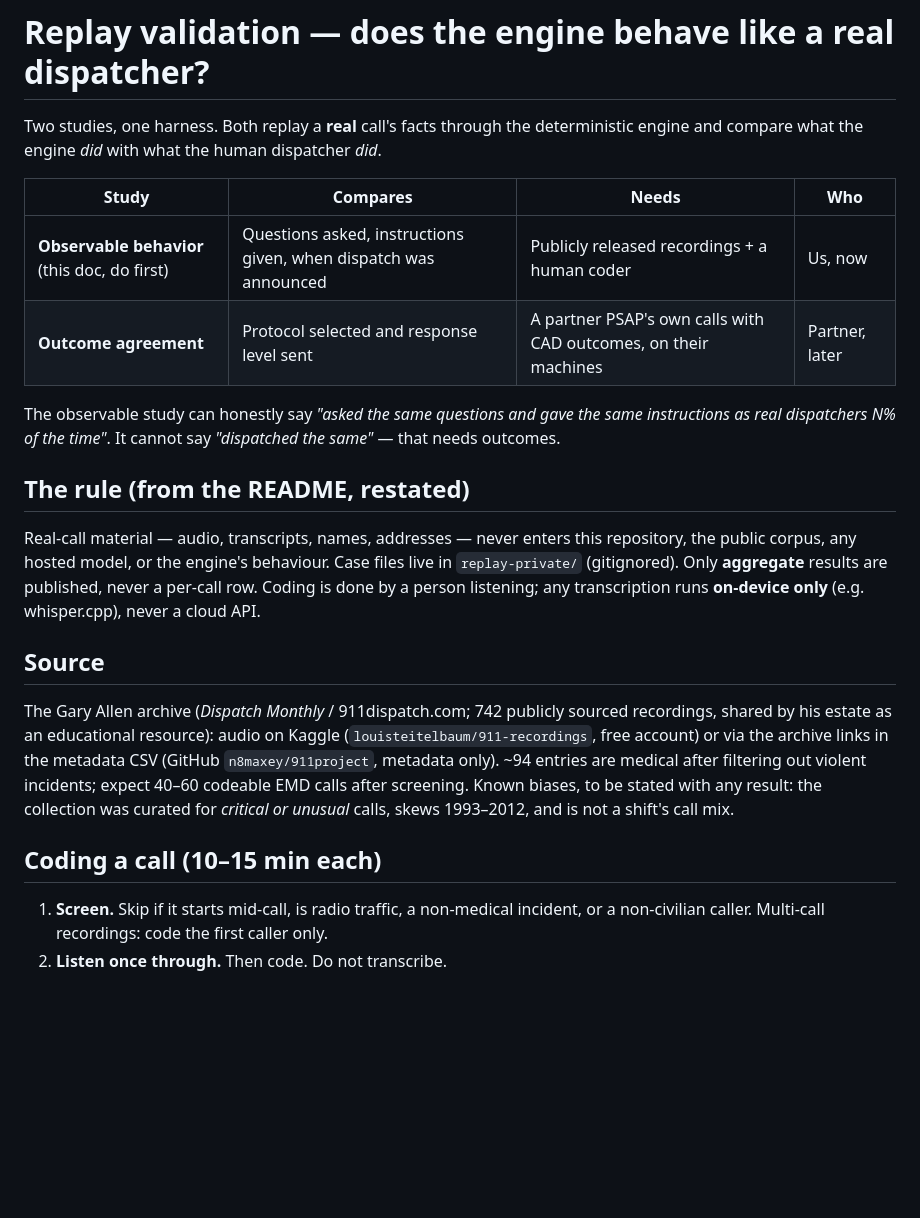
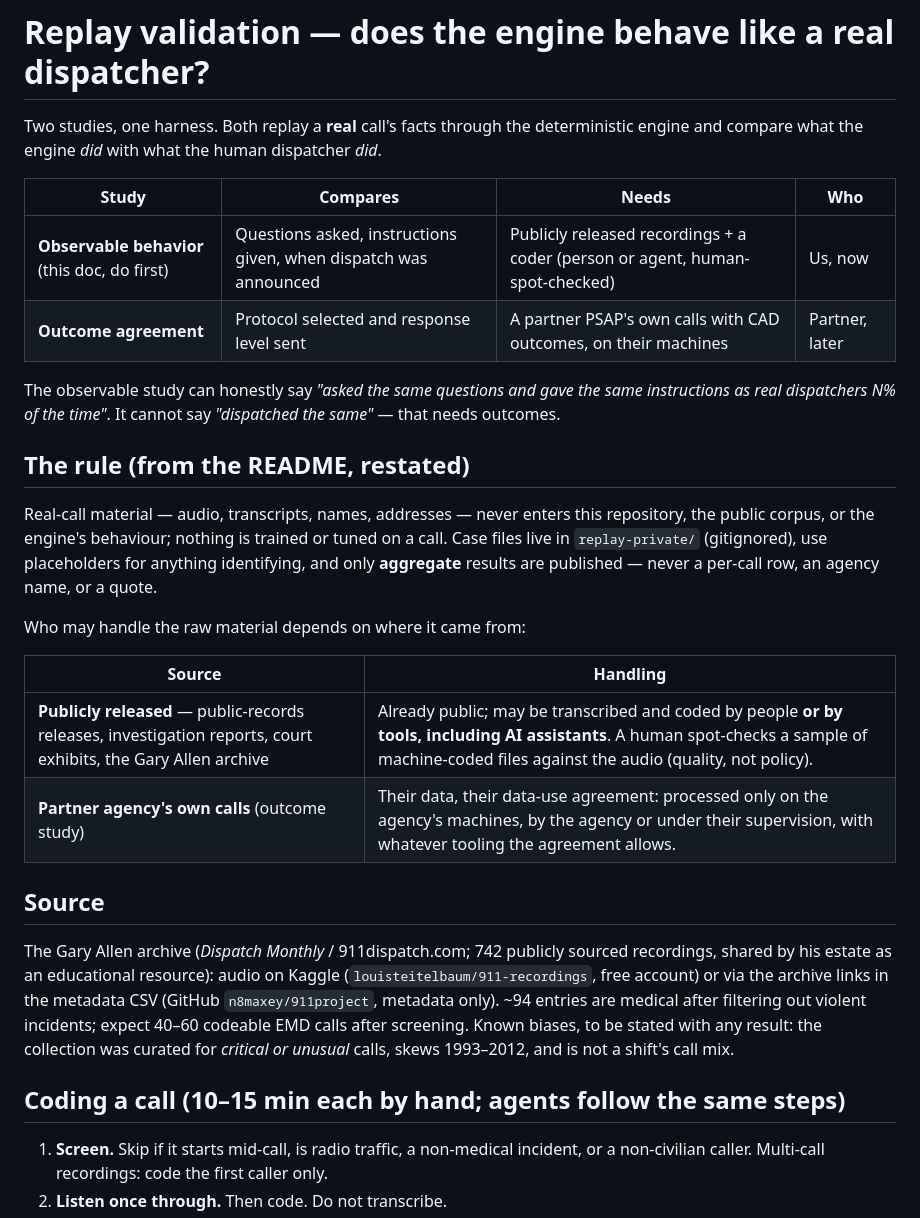
Before and after one commit to AccesSOS/open-dispatch-simulator, a Markdown page: docs/REPLAY.md, the part around the change. GitHub-like rendering; blank space fills up the shorter version.

```diff
--- a/docs/REPLAY.md
+++ b/docs/REPLAY.md
@@ -5,7 +5,7 @@ and compare what the engine *did* with what the human dispatcher *did*.
 
 | Study | Compares | Needs | Who |
 | --- | --- | --- | --- |
-| **Observable behavior** (this doc, do first) | Questions asked, instructions given, when dispatch was announced | Publicly released recordings + a human coder | Us, now |
+| **Observable behavior** (this doc, do first) | Questions asked, instructions given, when dispatch was announced | Publicly released recordings + a coder (person or agent, human-spot-checked) | Us, now |
 | **Outcome agreement** | Protocol selected and response level sent | A partner PSAP's own calls with CAD outcomes, on their machines | Partner, later |
 
 The observable study can honestly say *"asked the same questions and gave the same instructions
@@ -14,9 +14,16 @@ as real dispatchers N% of the time"*. It cannot say *"dispatched the same"* —
 ## The rule (from the README, restated)
 
 Real-call material — audio, transcripts, names, addresses — never enters this repository, the
-public corpus, any hosted model, or the engine's behaviour. Case files live in `replay-private/`
-(gitignored). Only **aggregate** results are published, never a per-call row. Coding is done by a
-person listening; any transcription runs **on-device only** (e.g. whisper.cpp), never a cloud API.
+public corpus, or the engine's behaviour; nothing is trained or tuned on a call. Case files live in
+`replay-private/` (gitignored), use placeholders for anything identifying, and only **aggregate**
+results are published — never a per-call row, an agency name, or a quote.
+
+Who may handle the raw material depends on where it came from:
+
+| Source | Handling |
+| --- | --- |
+| **Publicly released** — public-records releases, investigation reports, court exhibits, the Gary Allen archive | Already public; may be transcribed and coded by people **or by tools, including AI assistants**. A human spot-checks a sample of machine-coded files against the audio (quality, not policy). |
+| **Partner agency's own calls** (outcome study) | Their data, their data-use agreement: processed only on the agency's machines, by the agency or under their supervision, with whatever tooling the agreement allows. |
 
 ## Source
 
@@ -28,7 +35,7 @@ incidents; expect 40–60 codeable EMD calls after screening. Known biases, to b
 result: the collection was curated for *critical or unusual* calls, skews 1993–2012, and is not a
 shift's call mix.
 
-## Coding a call (10–15 min each)
+## Coding a call (10–15 min each by hand; agents follow the same steps)
 
 1. **Screen.** Skip if it starts mid-call, is radio traffic, a non-medical incident, or a
    non-civilian caller. Multi-call recordings: code the first caller only.
```
Also changed, not shown: README.md (+10 -9 lines).
